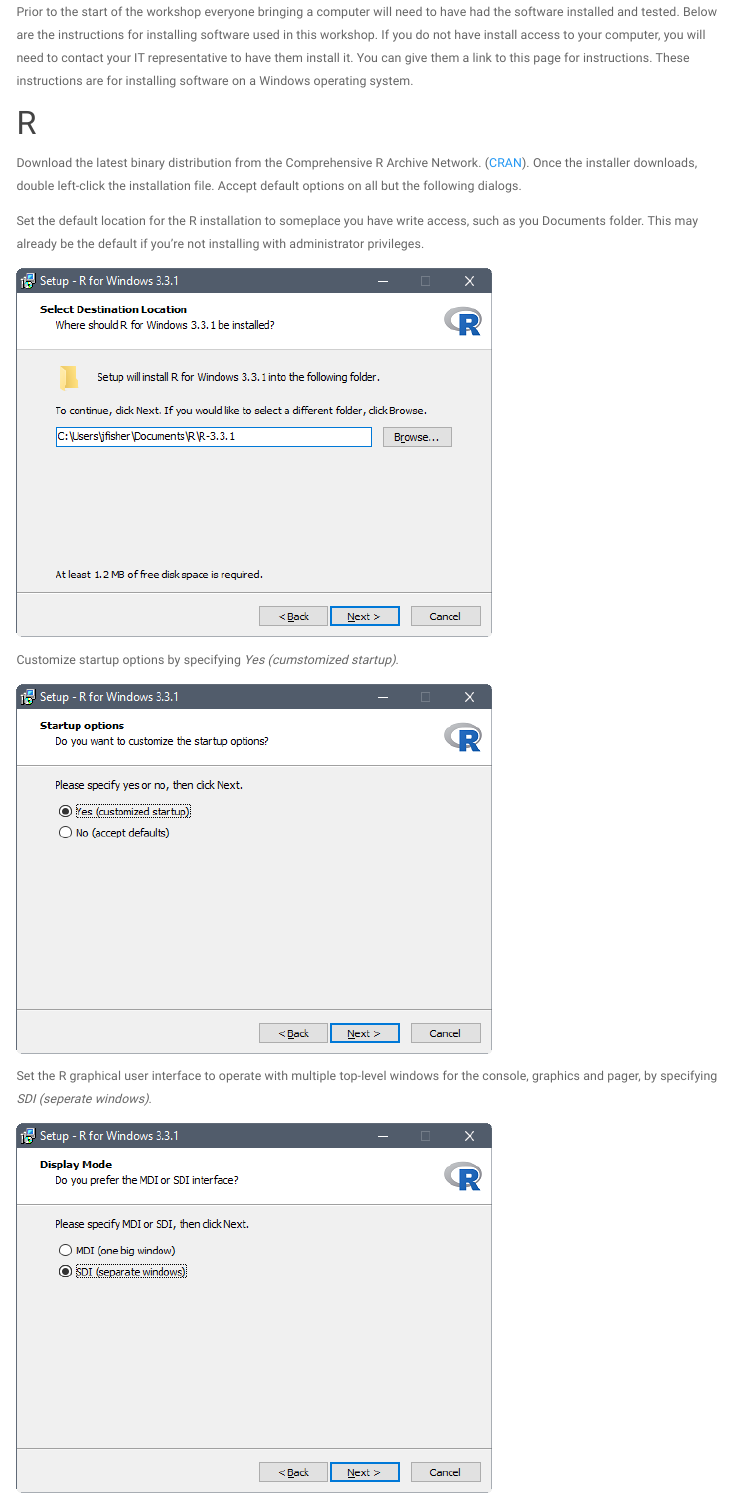
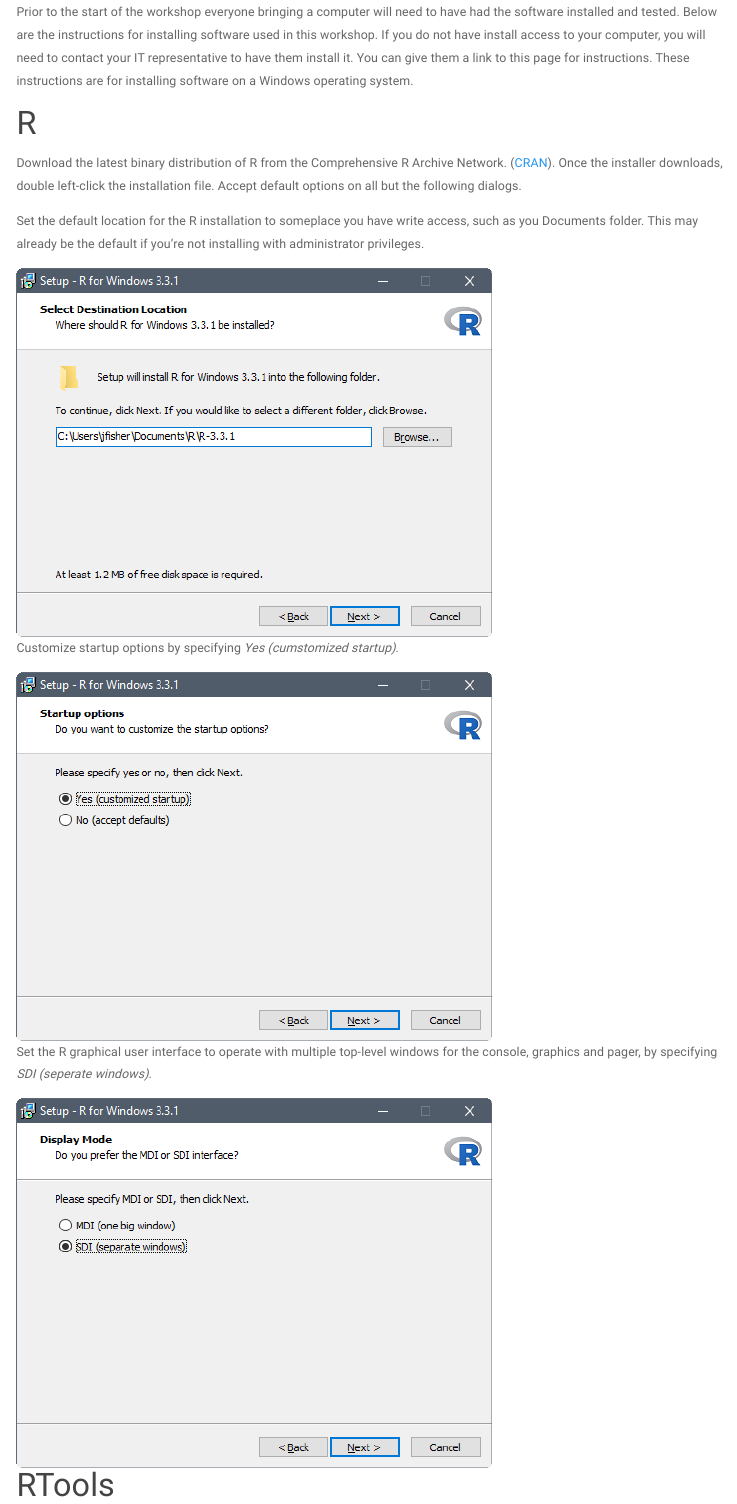
Before and after one commit to jfisher-usgs/r-workshop, an R Markdown document (software.Rmd): the page in a window 1100 px wide, from 150 px down. Rendered offline with R 4.5, knitr and Pandoc, with nearby package versions; menus at the side of the page are left out.

Commit message:
Block images in markdown

```diff
--- a/software.Rmd
+++ b/software.Rmd
@@ -9,10 +9,9 @@
 You can give them a link to this page for instructions.
 These instructions are for installing software on a Windows operating system.
 
-
 # R
 
-Download the latest binary distribution from the Comprehensive R Archive Network.
+Download the latest binary distribution of R from the Comprehensive R Archive Network.
 ([CRAN](http://cran.rstudio.com/bin/windows/base/ "R for Windows")).
 Once the installer downloads, double left-click the installation file.
 Accept default options on all but the following dialogs.
@@ -20,13 +19,15 @@
 Set the default location for the R installation to someplace you have write access, such as you Documents folder.
 This may already be the default if you're not installing with administrator privileges.
 
-![](images/software-r_01.png)
+| ![](images/software-r_01.png)
 
 Customize startup options by specifying *Yes (cumstomized startup)*.
 
-![](images/software-r_02.png)
+| ![](images/software-r_02.png)
 
 Set the R graphical user interface to operate with multiple top-level windows for the console,
 graphics and pager, by specifying *SDI (seperate windows)*.
 
-![](images/software-r_03.png)
+| ![](images/software-r_03.png)
+
+# RTools
```
Also changed, not shown: software.html.
